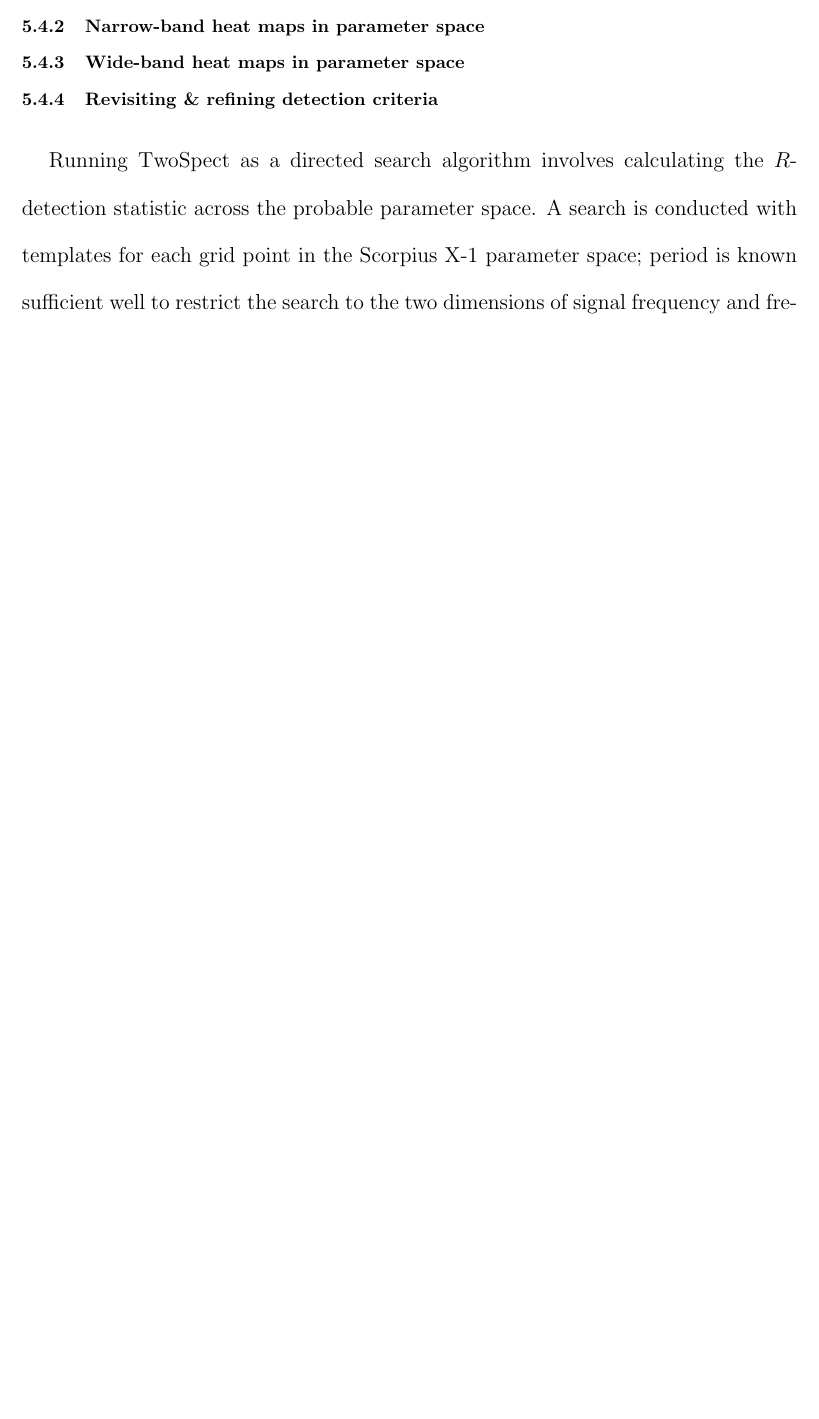
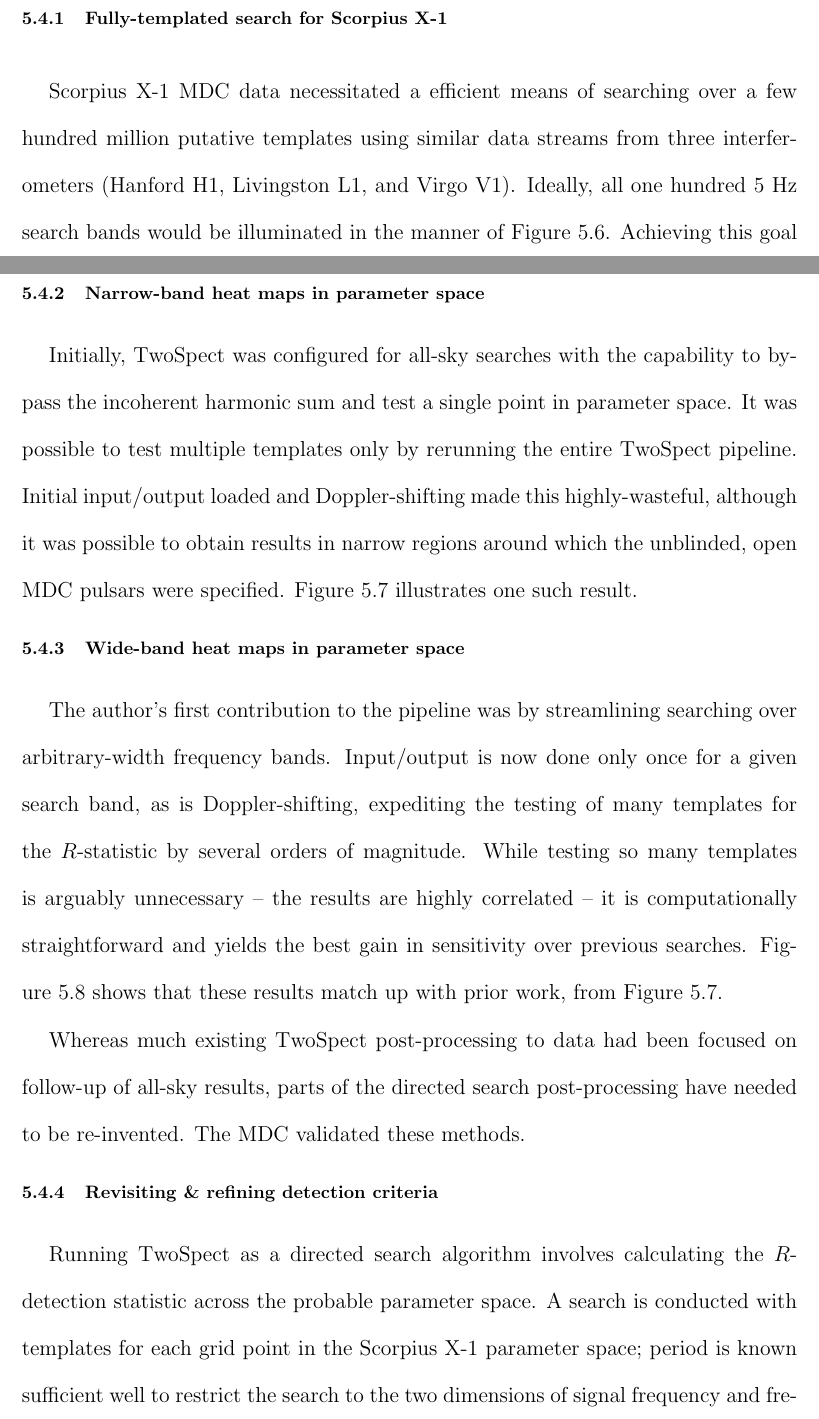
Before and after one commit to grantmeadors/Meadors-thesis, a LaTeX thesis (thesis.tex, which reads chap5.tex): part of page 135 of 203 before the commit and two parts of pages 135 and 139 of 204 after it, the two joined at a grey line, cut so that both start at the same text, the shorter picture padded with empty space. Compiled offline with pdfLaTeX; a LaTeX package or settings file that is missing is left out.

Commit message:
Now up to MDC methods in TS chapter

```diff
--- a/chap5.tex
+++ b/chap5.tex
@@ -315,17 +318,19 @@ The rest of this chapter expounds on the development and testing of methods in t
 \begin{center}
 %\protect\caption{\protect\includegraphics[width=0.8\paperwidth,height=0.62\paperheight]{bandH1-bold}}
 \includegraphics[width=0.8\paperwidth,height=0.62\paperheight]{bandH1-bold.eps}
-
-
 \caption{
 Scorpius X-1 Mock Data Challenge (MDC) pulsar 40 \{H1\}: 5 Hz band.
 The $p$-value (single-template, applying Davies' Method to the $R$ statistic) in is show in this heatmap, peak in red.
 All templates are plotted on the (frequency, modulation depth) plane.
 This is a relatively broadband view.
 }
+\label{scox1-wide-heatmap-040}
 \end{center}
 \end{figure}
 
+Scorpius X-1 MDC data necessitated a efficient means of searching over a few hundred million putative templates using similar data streams from three interferometers (Hanford H1, Livingston L1, and Virgo V1).
+Ideally, all one hundred 5 Hz search bands would be illuminated in the manner of Figure~\ref{scox1-wide-heatmap-040}.
+Achieving this goal required some development by the author.
 
 %\end{frame}
 
@@ -345,16 +350,20 @@ This is a relatively broadband view.
 Scorpius X-1 MDC pulsar 8.
 This is a relatively narrowband view.
 }
+\label{scox1-narrow-heatmap-008}
 \end{center}
 \end{figure}
 
+Initially, TwoSpect was configured for all-sky searches with the capability to bypass the incoherent harmonic sum and test a single point in parameter space.
+It was possible to test multiple templates only by rerunning the entire TwoSpect pipeline.
+Initial input/output loaded and Doppler-shifting made this highly-wasteful, although it was possible to obtain results in narrow regions around which the unblinded, open MDC pulsars were specified.
+Figure~\ref{scox1-narrow-heatmap-008} illustrates one such result.
 
 %\end{frame}
 
 %\begin{frame}{Wide-band heat maps in parameter space}
 \subsection{Wide-band heat maps in parameter space}
 
-
 \begin{figure}
 \begin{center}
 %\protect\caption{\protect\includegraphics[width=0.8\paperwidth,height=0.62\paperheight]{bandH1}}
@@ -363,7 +372,15 @@ This is a relatively narrowband view.
 }
+\label{scox1-wide-heatmap-008}
 \end{center}
 \end{figure}
 
+The author's first contribution to the pipeline was by streamlining searching over arbitrary-width frequency bands.
+Input/output is now done only once for a given search band, as is Doppler-shifting, expediting the testing of many templates for the $R$-statistic by several orders of magnitude.
+While testing so many templates is arguably unnecessary -- the results are highly correlated -- it is computationally straightforward and yields the best gain in sensitivity over previous searches.
+Figure~\ref{scox1-wide-heatmap-008} shows that these results match up with prior work, from Figure~\ref{scox1-narrow-heatmap-008}.
+
+Whereas much existing TwoSpect post-processing to data had been focused on follow-up of all-sky results, parts of the directed search post-processing have needed to be re-invented.
+The MDC validated these methods.
 
 %\end{frame}
 
```
Also changed, not shown: chap5.tex (7 more changed lines), 6 other files.
